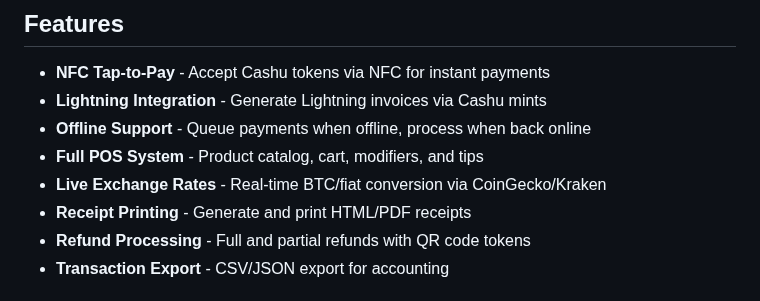
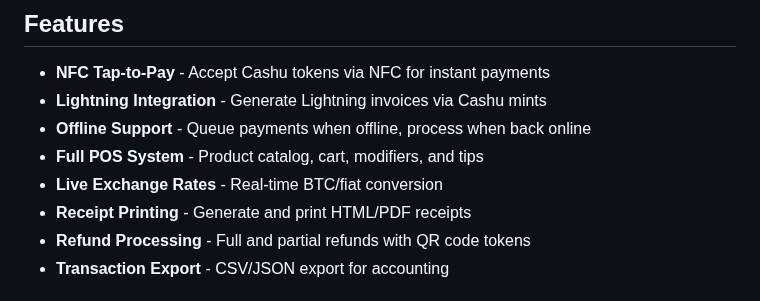
Before and after one commit to babdbtc/cashu-pos, a Markdown page: README.md, the part around the change. Drawn GitHub-style.

```diff
--- a/README.md
+++ b/README.md
@@ -8,7 +8,7 @@ A self-hosted payment processing system using Cashu ecash, enabling Lightning-co
 - **Lightning Integration** - Generate Lightning invoices via Cashu mints
 - **Offline Support** - Queue payments when offline, process when back online
 - **Full POS System** - Product catalog, cart, modifiers, and tips
-- **Live Exchange Rates** - Real-time BTC/fiat conversion via CoinGecko/Kraken
+- **Live Exchange Rates** - Real-time BTC/fiat conversion
 - **Receipt Printing** - Generate and print HTML/PDF receipts
 - **Refund Processing** - Full and partial refunds with QR code tokens
 - **Transaction Export** - CSV/JSON export for accounting
```
